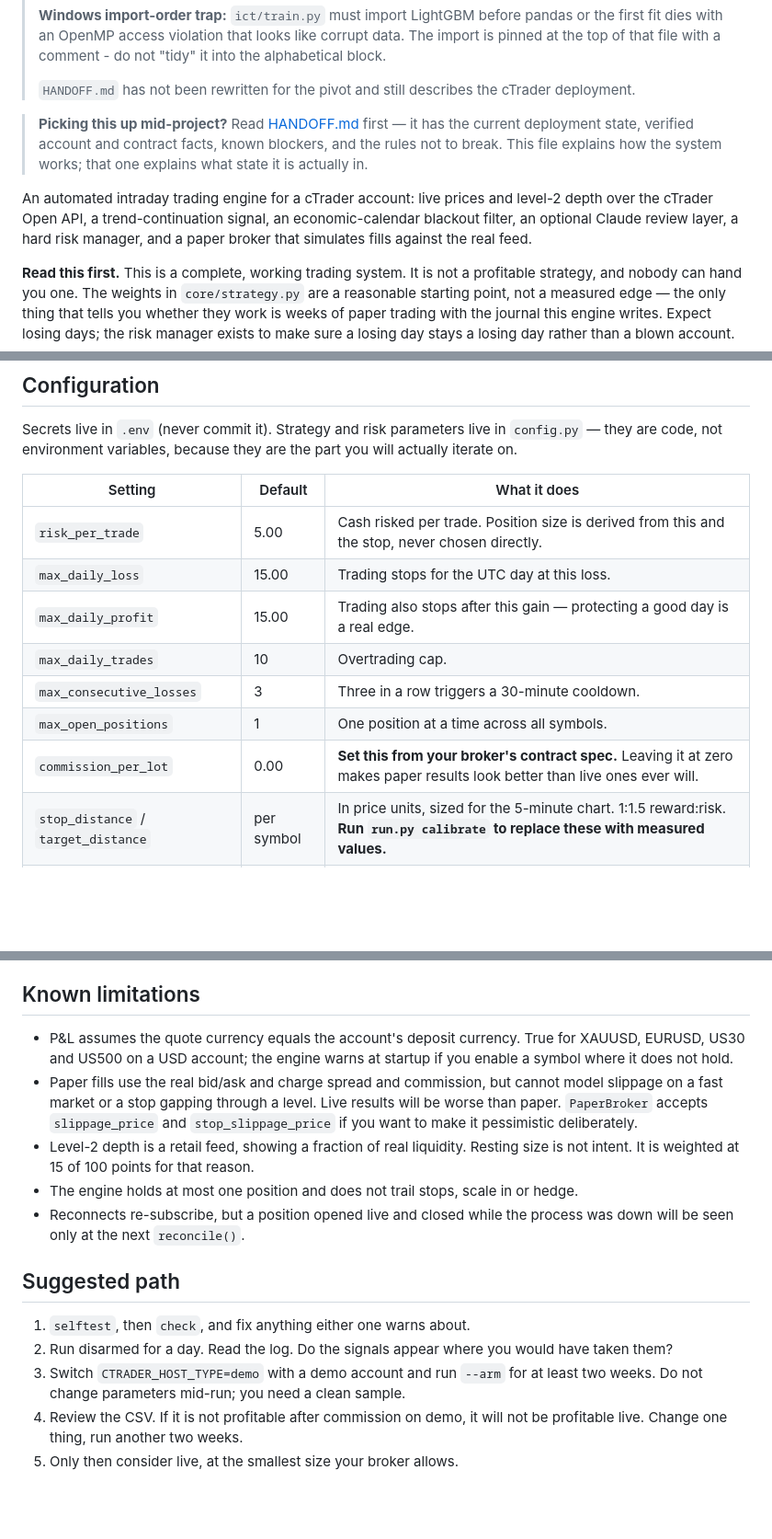
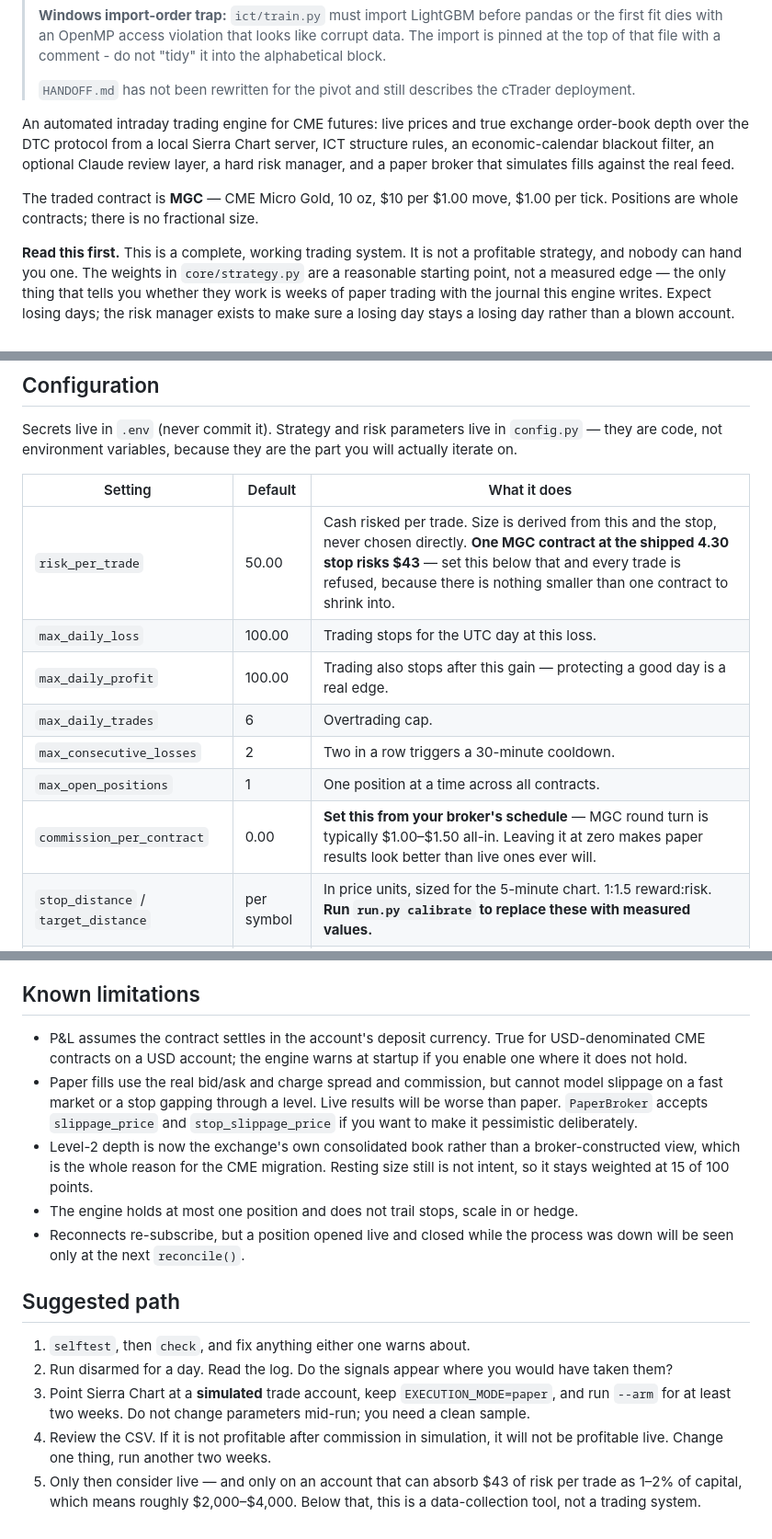
Before and after one commit to amirreza1122333/cme-orderflow-engine, a Markdown page: README.md, 3 parts joined by grey strips. Shown at 92% size. GitHub-like rendering; blank space fills up the shorter version.

Commit message:
docs: bring README body in line with the DTC/MGC migration
The pivot banner was added at the top but the body still described the
cTrader deployment - the first descriptive paragraph called this an engine
for a cTrader account, the config table documented commission_per_lot and a
5.00 risk cap, and the go-live steps referenced CTRADER_HOST_TYPE, which no
longer exists.

Also removes the dead HANDOFF.md link: that file is excluded from this
repository because it contains live account identifiers and a server address.

```diff
--- a/README.md
+++ b/README.md
@@ -81,15 +81,14 @@
 > `HANDOFF.md` has not been rewritten for the pivot and still describes the
 > cTrader deployment.
 
-> **Picking this up mid-project?** Read [HANDOFF.md](HANDOFF.md) first — it has
-> the current deployment state, verified account and contract facts, known
-> blockers, and the rules not to break. This file explains how the system works;
-> that one explains what state it is actually in.
+An automated intraday trading engine for CME futures: live prices and true
+exchange order-book depth over the DTC protocol from a local Sierra Chart
+server, ICT structure rules, an economic-calendar blackout filter, an optional
+Claude review layer, a hard risk manager, and a paper broker that simulates
+fills against the real feed.
 
-An automated intraday trading engine for a cTrader account: live prices and
-level-2 depth over the cTrader Open API, a trend-continuation signal, an
-economic-calendar blackout filter, an optional Claude review layer, a hard risk
-manager, and a paper broker that simulates fills against the real feed.
+The traded contract is **MGC** — CME Micro Gold, 10 oz, $10 per $1.00 move,
+$1.00 per tick. Positions are whole contracts; there is no fractional size.
 
 **Read this first.** This is a complete, working trading system. It is not a
 profitable strategy, and nobody can hand you one. The weights in
@@ -189,13 +189,13 @@ part you will actually iterate on.
 
 | Setting | Default | What it does |
 |---|---|---|
-| `risk_per_trade` | 5.00 | Cash risked per trade. Position size is derived from this and the stop, never chosen directly. |
-| `max_daily_loss` | 15.00 | Trading stops for the UTC day at this loss. |
-| `max_daily_profit` | 15.00 | Trading also stops after this gain — protecting a good day is a real edge. |
-| `max_daily_trades` | 10 | Overtrading cap. |
-| `max_consecutive_losses` | 3 | Three in a row triggers a 30-minute cooldown. |
-| `max_open_positions` | 1 | One position at a time across all symbols. |
-| `commission_per_lot` | 0.00 | **Set this from your broker's contract spec.** Leaving it at zero makes paper results look better than live ones ever will. |
+| `risk_per_trade` | 50.00 | Cash risked per trade. Size is derived from this and the stop, never chosen directly. **One MGC contract at the shipped 4.30 stop risks $43** — set this below that and every trade is refused, because there is nothing smaller than one contract to shrink into. |
+| `max_daily_loss` | 100.00 | Trading stops for the UTC day at this loss. |
+| `max_daily_profit` | 100.00 | Trading also stops after this gain — protecting a good day is a real edge. |
+| `max_daily_trades` | 6 | Overtrading cap. |
+| `max_consecutive_losses` | 2 | Two in a row triggers a 30-minute cooldown. |
+| `max_open_positions` | 1 | One position at a time across all contracts. |
+| `commission_per_contract` | 0.00 | **Set this from your broker's schedule** — MGC round turn is typically $1.00–$1.50 all-in. Leaving it at zero makes paper results look better than live ones ever will. |
 | `stop_distance` / `target_distance` | per symbol | In price units, sized for the 5-minute chart. 1:1.5 reward:risk. **Run `run.py calibrate` to replace these with measured values.** |
 | `max_spread` | per symbol | Hard veto. Check it against what `run.py check` reports. |
 | `min_confidence` | 0.35–0.40 | Signal strength floor. Raise to trade less. |
@@ -291,15 +291,16 @@ curve has a table view for anyone who cannot use the chart.
 
 ## Known limitations
 
-- P&L assumes the quote currency equals the account's deposit currency. True
-  for XAUUSD, EURUSD, US30 and US500 on a USD account; the engine warns at
-  startup if you enable a symbol where it does not hold.
+- P&L assumes the contract settles in the account's deposit currency. True for
+  USD-denominated CME contracts on a USD account; the engine warns at startup
+  if you enable one where it does not hold.
 - Paper fills use the real bid/ask and charge spread and commission, but cannot
   model slippage on a fast market or a stop gapping through a level. Live
   results will be worse than paper. `PaperBroker` accepts `slippage_price` and
   `stop_slippage_price` if you want to make it pessimistic deliberately.
-- Level-2 depth is a retail feed, showing a fraction of real liquidity. Resting
-  size is not intent. It is weighted at 15 of 100 points for that reason.
+- Level-2 depth is now the exchange's own consolidated book rather than a
+  broker-constructed view, which is the whole reason for the CME migration.
+  Resting size still is not intent, so it stays weighted at 15 of 100 points.
 - The engine holds at most one position and does not trail stops, scale in or
   hedge.
 - Reconnects re-subscribe, but a position opened live and closed while the
@@ -310,8 +311,11 @@ curve has a table view for anyone who cannot use the chart.
 1. `selftest`, then `check`, and fix anything either one warns about.
 2. Run disarmed for a day. Read the log. Do the signals appear where you would
    have taken them?
-3. Switch `CTRADER_HOST_TYPE=demo` with a demo account and run `--arm` for at
-   least two weeks. Do not change parameters mid-run; you need a clean sample.
-4. Review the CSV. If it is not profitable after commission on demo, it will
-   not be profitable live. Change one thing, run another two weeks.
-5. Only then consider live, at the smallest size your broker allows.
+3. Point Sierra Chart at a **simulated** trade account, keep
+   `EXECUTION_MODE=paper`, and run `--arm` for at least two weeks. Do not change
+   parameters mid-run; you need a clean sample.
+4. Review the CSV. If it is not profitable after commission in simulation, it
+   will not be profitable live. Change one thing, run another two weeks.
+5. Only then consider live — and only on an account that can absorb $43 of risk
+   per trade as 1–2% of capital, which means roughly $2,000–$4,000. Below that,
+   this is a data-collection tool, not a trading system.
```
Also changed, not shown: other parts of README.md (+8 -7 lines).
